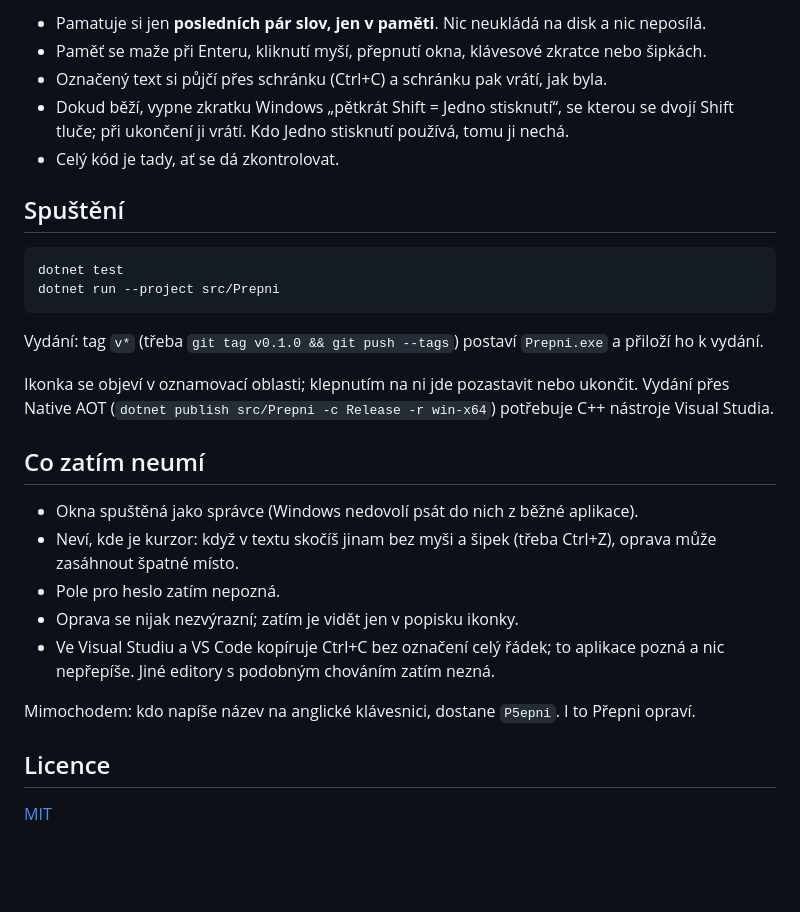
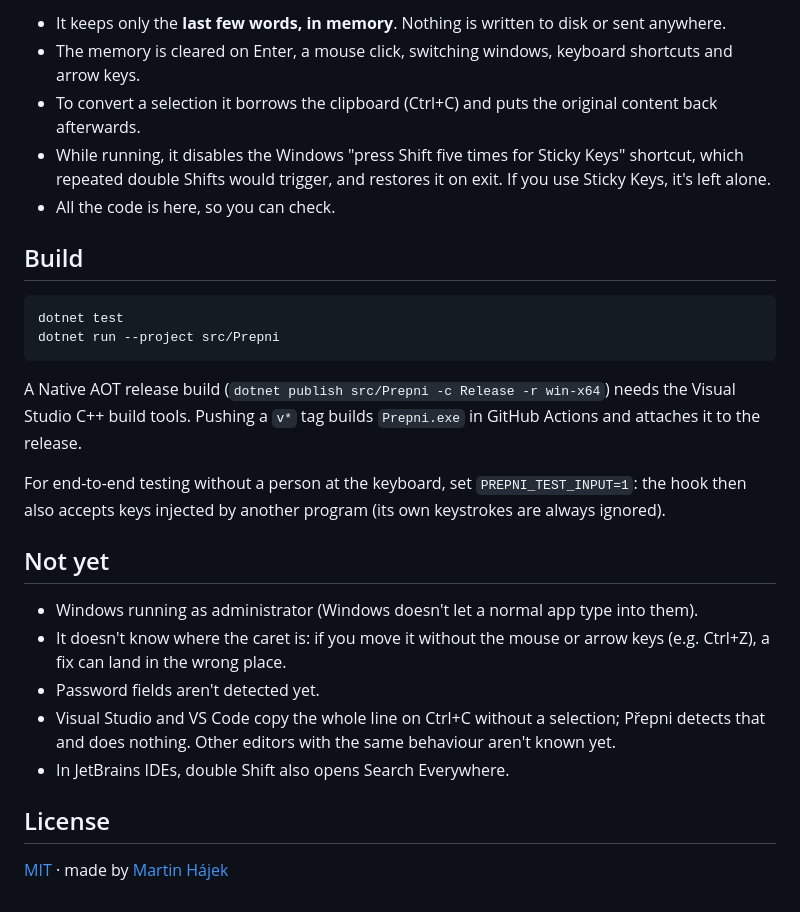
Before and after one commit to martasIII/prepni, a Markdown page: README.md, the part around one of its changes. Rendered like a GitHub page; blank space fills up the shorter version.

````diff
--- a/README.md
+++ b/README.md
@@ -37,34 +58,34 @@ Aplikace technicky sleduje klávesnici, a tak je dobré vědět přesně, co dě
 
-- Pamatuje si jen **posledních pár slov, jen v paměti**. Nic neukládá na disk a nic neposílá.
-- Paměť se maže při Enteru, kliknutí myší, přepnutí okna, klávesové zkratce nebo šipkách.
-- Označený text si půjčí přes schránku (Ctrl+C) a schránku pak vrátí, jak byla.
-- Dokud běží, vypne zkratku Windows „pětkrát Shift = Jedno stisknutí“, se kterou se dvojí Shift tluče; při
-  ukončení ji vrátí. Kdo Jedno stisknutí používá, tomu ji nechá.
-- Celý kód je tady, ať se dá zkontrolovat.
+- It keeps only the **last few words, in memory**. Nothing is written to disk or sent anywhere.
+- The memory is cleared on Enter, a mouse click, switching windows, keyboard shortcuts and arrow keys.
+- To convert a selection it borrows the clipboard (Ctrl+C) and puts the original content back afterwards.
+- While running, it disables the Windows "press Shift five times for Sticky Keys" shortcut, which repeated
+  double Shifts would trigger, and restores it on exit. If you use Sticky Keys, it's left alone.
+- All the code is here, so you can check.
 
-## Spuštění
+## Build
 
 ```bash
 dotnet test
 dotnet run --project src/Prepni
 ```
 
-Vydání: tag `v*` (třeba `git tag v0.1.0 && git push --tags`) postaví `Prepni.exe` a přiloží ho k vydání.
+A Native AOT release build (`dotnet publish src/Prepni -c Release -r win-x64`) needs the Visual Studio C++
+build tools. Pushing a `v*` tag builds `Prepni.exe` in GitHub Actions and attaches it to the release.
 
-Ikonka se objeví v oznamovací oblasti; klepnutím na ni jde pozastavit nebo ukončit. Vydání přes Native AOT
-(`dotnet publish src/Prepni -c Release -r win-x64`) potřebuje C++ nástroje Visual Studia.
+For end-to-end testing without a person at the keyboard, set `PREPNI_TEST_INPUT=1`: the hook then also
+accepts keys injected by another program (its own keystrokes are always ignored).
 
-## Co zatím neumí
+## Not yet
 
-- Okna spuštěná jako správce (Windows nedovolí psát do nich z běžné aplikace).
-- Neví, kde je kurzor: když v textu skočíš jinam bez myši a šipek (třeba Ctrl+Z), oprava může zasáhnout špatné místo.
-- Pole pro heslo zatím nepozná.
-- Oprava se nijak nezvýrazní; zatím je vidět jen v popisku ikonky.
-- Ve Visual Studiu a VS Code kopíruje Ctrl+C bez označení celý řádek; to aplikace pozná a nic nepřepíše.
-  Jiné editory s podobným chováním zatím nezná.
+- Windows running as administrator (Windows doesn't let a normal app type into them).
+- It doesn't know where the caret is: if you move it without the mouse or arrow keys (e.g. Ctrl+Z), a fix can
+  land in the wrong place.
+- Password fields aren't detected yet.
+- Visual Studio and VS Code copy the whole line on Ctrl+C without a selection; Přepni detects that and does
+  nothing. Other editors with the same behaviour aren't known yet.
+- In JetBrains IDEs, double Shift also opens Search Everywhere.
 
-Mimochodem: kdo napíše název na anglické klávesnici, dostane `P5epni`. I to Přepni opraví.
+## License
 
-## Licence
-
-[MIT](LICENSE)
+[MIT](LICENSE) · made by [Martin Hájek](https://martinhajek.dev)
````
Also changed, not shown: other parts of README.md (+43 -22 lines), README.cs.md (added, +74 -0 lines), assets/demo.gif (added).
